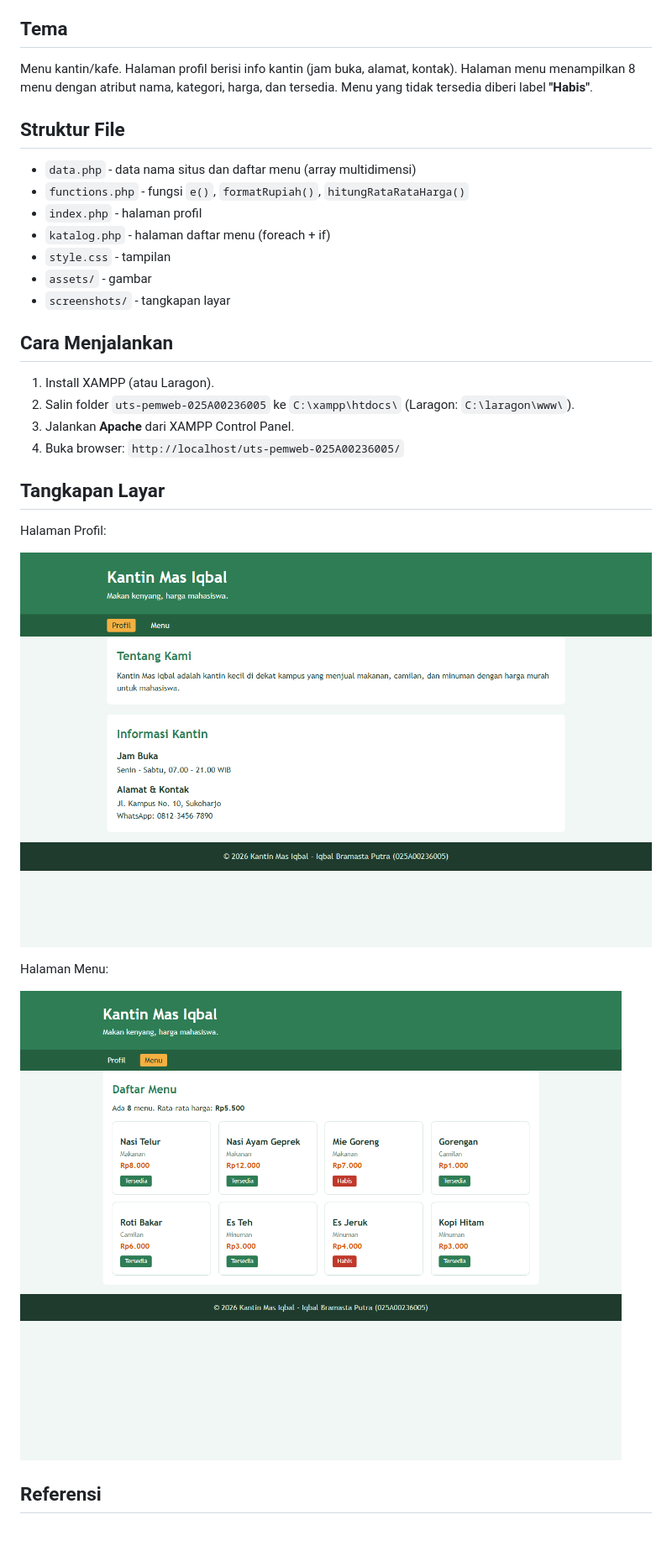
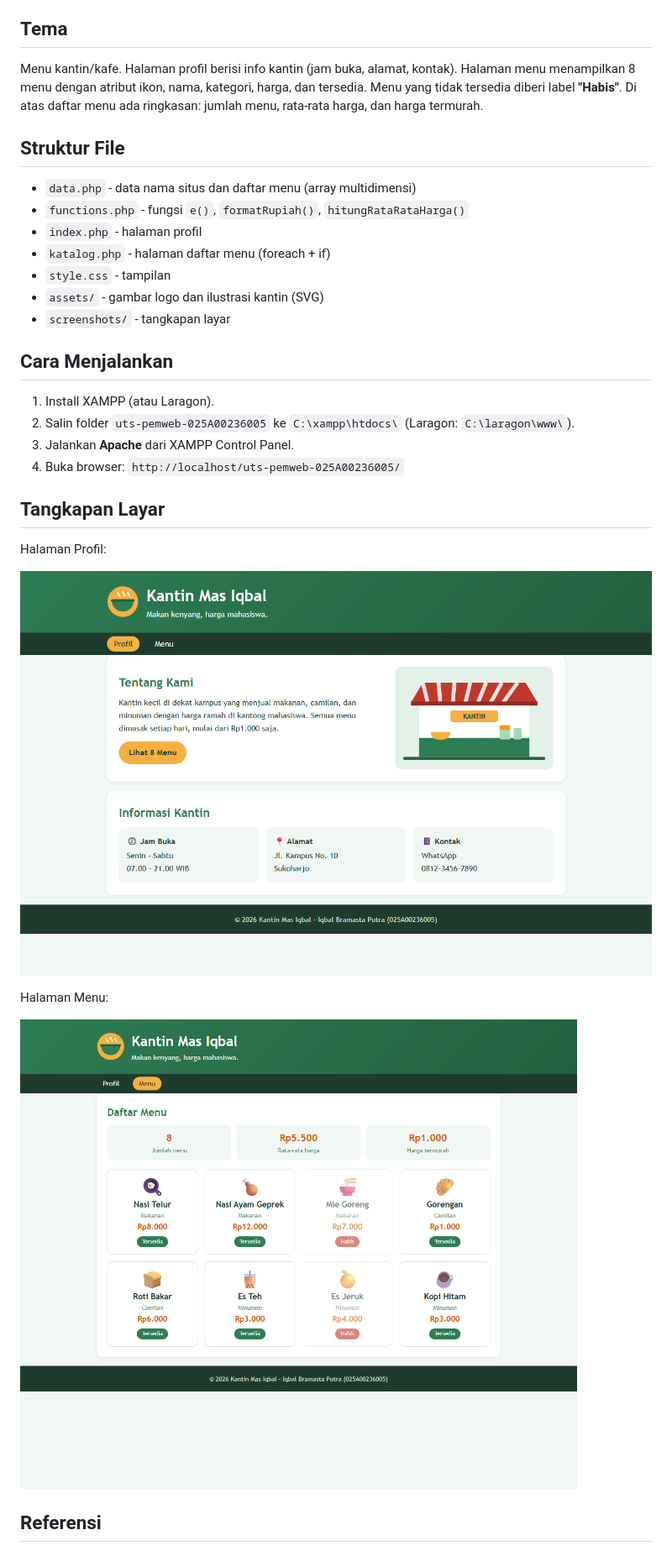
Before and after one commit to TSU-Iqbal/uts-pemweb-025A00236005, a Markdown page: README.md, the part around one of its changes. Shown at 84% size. Rendered like a GitHub page; pictures changed too: screenshots/katalog.png, screenshots/profil.png.

Commit message:
Tambah ikon menu, percantik tampilan, perbarui README

```diff
--- a/README.md
+++ b/README.md
@@ -7,8 +7,9 @@
 
 ## Tema
 Menu kantin/kafe. Halaman profil berisi info kantin (jam buka, alamat, kontak).
-Halaman menu menampilkan 8 menu dengan atribut nama, kategori, harga, dan tersedia.
-Menu yang tidak tersedia diberi label **"Habis"**.
+Halaman menu menampilkan 8 menu dengan atribut ikon, nama, kategori, harga, dan tersedia.
+Menu yang tidak tersedia diberi label **"Habis"**. Di atas daftar menu ada ringkasan:
+jumlah menu, rata-rata harga, dan harga termurah.
 
 ## Struktur File
 - `data.php` - data nama situs dan daftar menu (array multidimensi)
@@ -16,7 +17,7 @@ Menu yang tidak tersedia diberi label **"Habis"**.
 - `index.php` - halaman profil
 - `katalog.php` - halaman daftar menu (foreach + if)
 - `style.css` - tampilan
-- `assets/` - gambar
+- `assets/` - gambar logo dan ilustrasi kantin (SVG)
 - `screenshots/` - tangkapan layar
 
 ## Cara Menjalankan
```
Also changed, not shown: other parts of README.md (+1 -1 lines), 2 other files.
